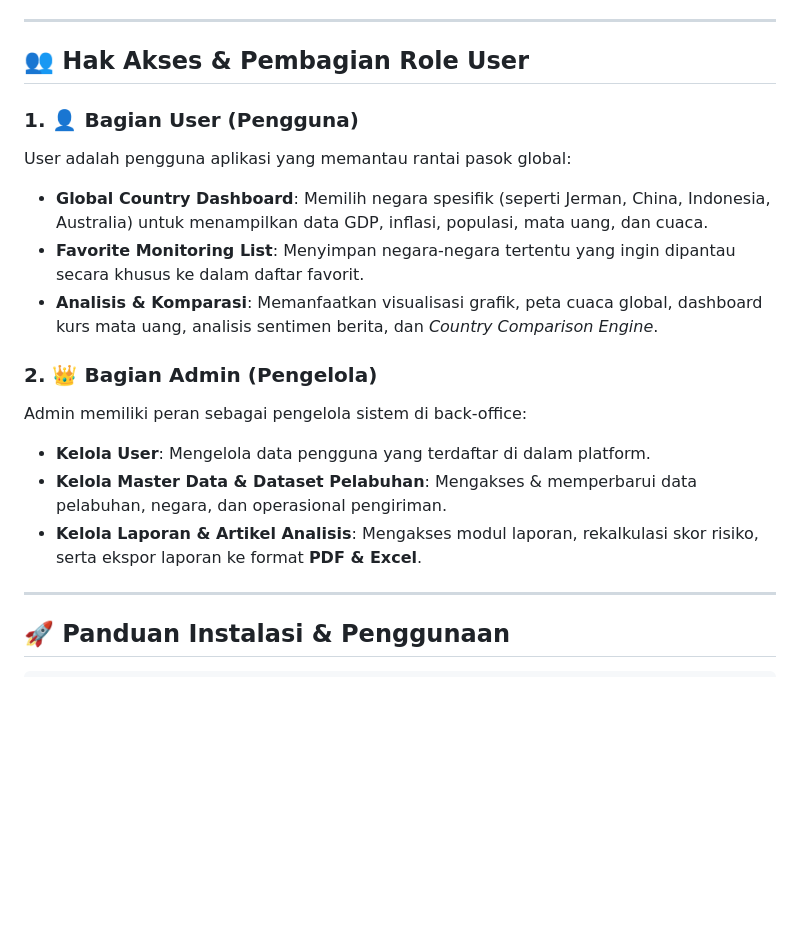
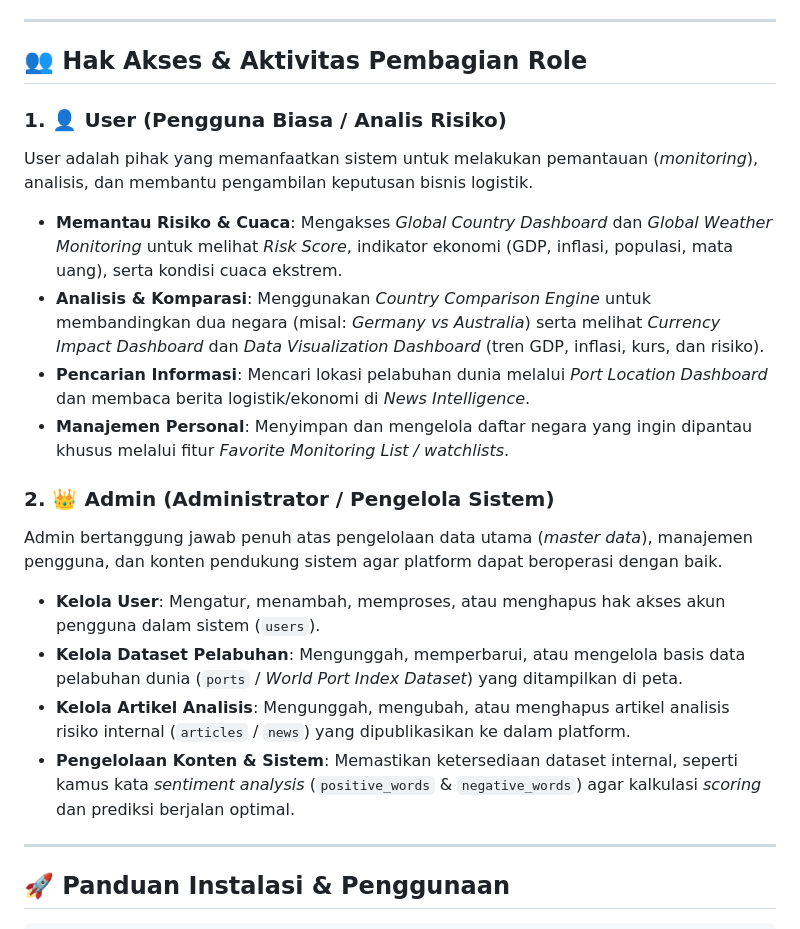
Before and after one commit to shilvasilvia/project_final_uas_cargovision, a Markdown page: README.md, the part around the change. Rendered like a GitHub page; blank space fills up the shorter version.

Commit message:
docs: align role activities section with exact user and admin specification text

```diff
--- a/README.md
+++ b/README.md
@@ -44,19 +44,21 @@
 
 ---
 
-## 👥 Hak Akses & Pembagian Role User
+## 👥 Hak Akses & Aktivitas Pembagian Role
 
-### 1. 👤 Bagian User (Pengguna)
-User adalah pengguna aplikasi yang memantau rantai pasok global:
-- **Global Country Dashboard**: Memilih negara spesifik (seperti Jerman, China, Indonesia, Australia) untuk menampilkan data GDP, inflasi, populasi, mata uang, dan cuaca.
-- **Favorite Monitoring List**: Menyimpan negara-negara tertentu yang ingin dipantau secara khusus ke dalam daftar favorit.
-- **Analisis & Komparasi**: Memanfaatkan visualisasi grafik, peta cuaca global, dashboard kurs mata uang, analisis sentimen berita, dan *Country Comparison Engine*.
+### 1. 👤 User (Pengguna Biasa / Analis Risiko)
+User adalah pihak yang memanfaatkan sistem untuk melakukan pemantauan (*monitoring*), analisis, dan membantu pengambilan keputusan bisnis logistik.
+- **Memantau Risiko & Cuaca**: Mengakses *Global Country Dashboard* dan *Global Weather Monitoring* untuk melihat *Risk Score*, indikator ekonomi (GDP, inflasi, populasi, mata uang), serta kondisi cuaca ekstrem.
+- **Analisis & Komparasi**: Menggunakan *Country Comparison Engine* untuk membandingkan dua negara (misal: *Germany vs Australia*) serta melihat *Currency Impact Dashboard* dan *Data Visualization Dashboard* (tren GDP, inflasi, kurs, dan risiko).
+- **Pencarian Informasi**: Mencari lokasi pelabuhan dunia melalui *Port Location Dashboard* dan membaca berita logistik/ekonomi di *News Intelligence*.
+- **Manajemen Personal**: Menyimpan dan mengelola daftar negara yang ingin dipantau khusus melalui fitur *Favorite Monitoring List / watchlists*.
 
-### 2. 👑 Bagian Admin (Pengelola)
-Admin memiliki peran sebagai pengelola sistem di back-office:
-- **Kelola User**: Mengelola data pengguna yang terdaftar di dalam platform.
-- **Kelola Master Data & Dataset Pelabuhan**: Mengakses & memperbarui data pelabuhan, negara, dan operasional pengiriman.
-- **Kelola Laporan & Artikel Analisis**: Mengakses modul laporan, rekalkulasi skor risiko, serta ekspor laporan ke format **PDF & Excel**.
+### 2. 👑 Admin (Administrator / Pengelola Sistem)
+Admin bertanggung jawab penuh atas pengelolaan data utama (*master data*), manajemen pengguna, dan konten pendukung sistem agar platform dapat beroperasi dengan baik.
+- **Kelola User**: Mengatur, menambah, memproses, atau menghapus hak akses akun pengguna dalam sistem (`users`).
+- **Kelola Dataset Pelabuhan**: Mengunggah, memperbarui, atau mengelola basis data pelabuhan dunia (`ports` / *World Port Index Dataset*) yang ditampilkan di peta.
+- **Kelola Artikel Analisis**: Mengunggah, mengubah, atau menghapus artikel analisis risiko internal (`articles` / `news`) yang dipublikasikan ke dalam platform.
+- **Pengelolaan Konten & Sistem**: Memastikan ketersediaan dataset internal, seperti kamus kata *sentiment analysis* (`positive_words` & `negative_words`) agar kalkulasi *scoring* dan prediksi berjalan optimal.
 
 ---
 
```
